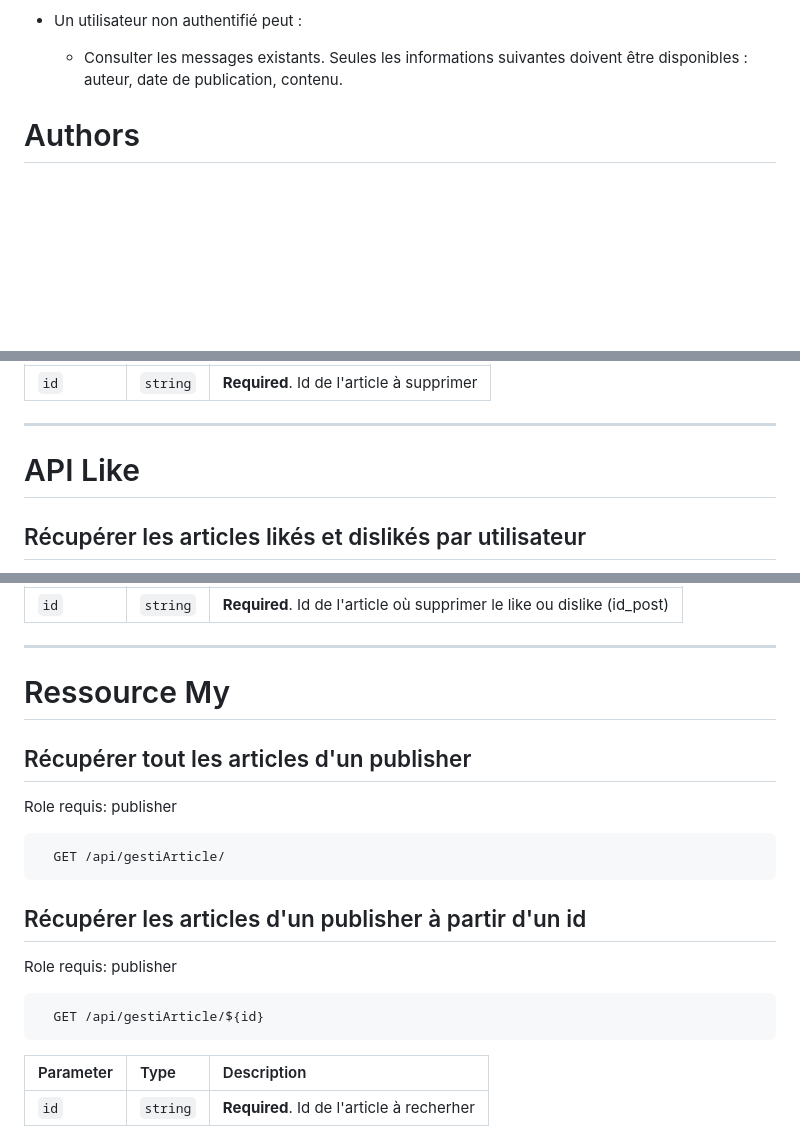
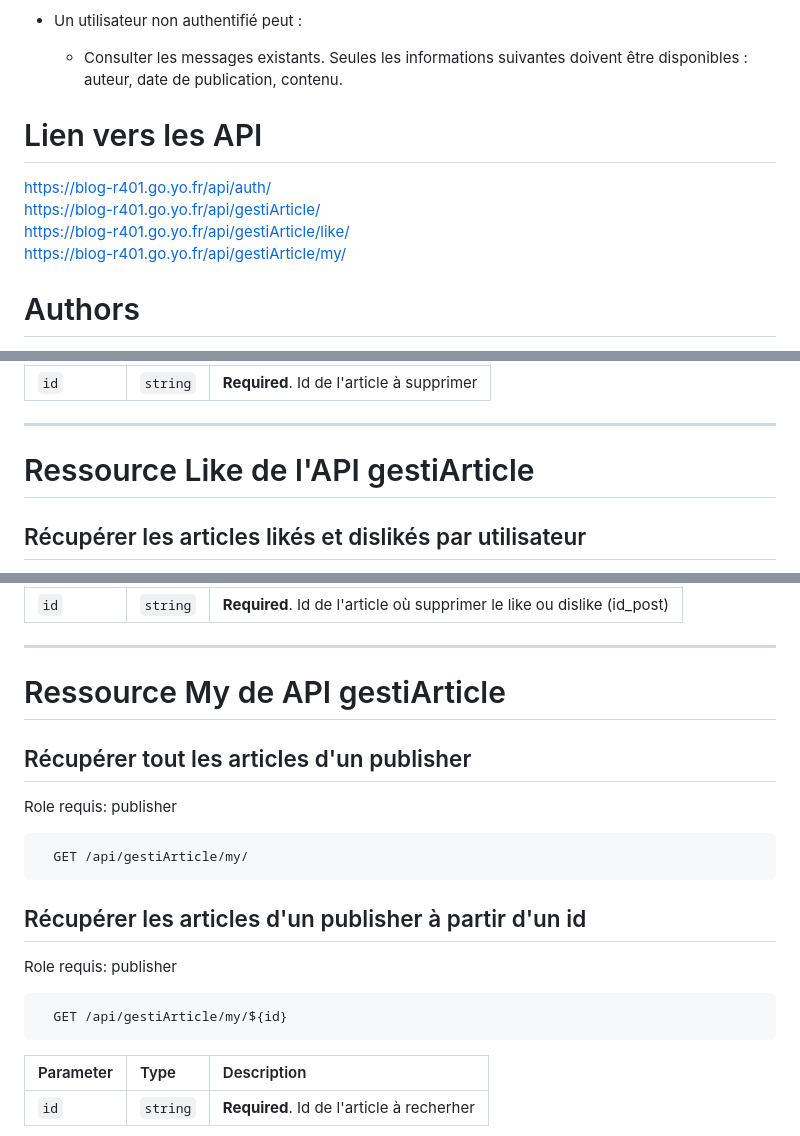
Before and after one commit to RiperPro03/Blog_API, a Markdown page: README.md, 3 parts joined by grey strips. Drawn GitHub-style; blank space fills up the shorter version.

````diff
--- a/README.md
+++ b/README.md
@@ -29,6 +29,11 @@ L'objectif général de ce projet est de proposer une solution pour la gestion d
 - Un utilisateur non authentifié peut :
     - Consulter les messages existants. Seules les informations suivantes doivent être disponibles : auteur, date de publication, contenu.
 
+# Lien vers les API
+https://blog-r401.go.yo.fr/api/auth/
+https://blog-r401.go.yo.fr/api/gestiArticle/
+https://blog-r401.go.yo.fr/api/gestiArticle/like/
+https://blog-r401.go.yo.fr/api/gestiArticle/my/
 
 # Authors
 
@@ -107,7 +112,7 @@ Role requis: publisher ou moderator
 
 ------
 
-# API Like
+# Ressource Like de l'API gestiArticle
 
 ## Récupérer les articles likés et dislikés par utilisateur
 Role requis: moderator
@@ -157,19 +162,19 @@ Details: On peut supprimer seulement le like ou le dislike appartenant à l'util
 
 ------
 
-# Ressource My
+# Ressource My de API gestiArticle
 
 ## Récupérer tout les articles d'un publisher
 Role requis: publisher
 
 ```http
-  GET /api/gestiArticle/
+  GET /api/gestiArticle/my/
 ```
 ## Récupérer les articles d'un publisher à partir d'un id
 Role requis: publisher
 
 ```http
-  GET /api/gestiArticle/${id}
+  GET /api/gestiArticle/my/${id}
 ```
 
 | Parameter | Type     | Description                       |
````
